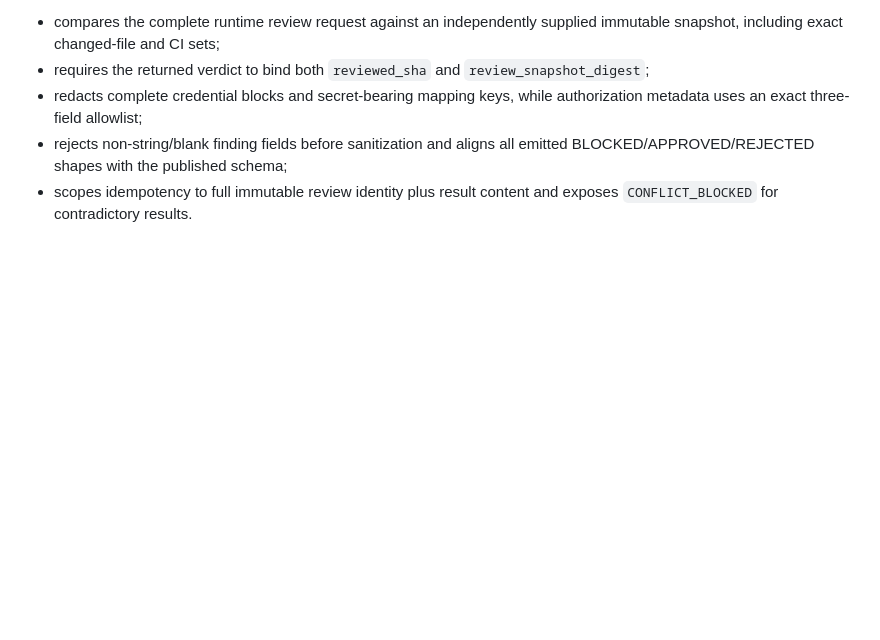
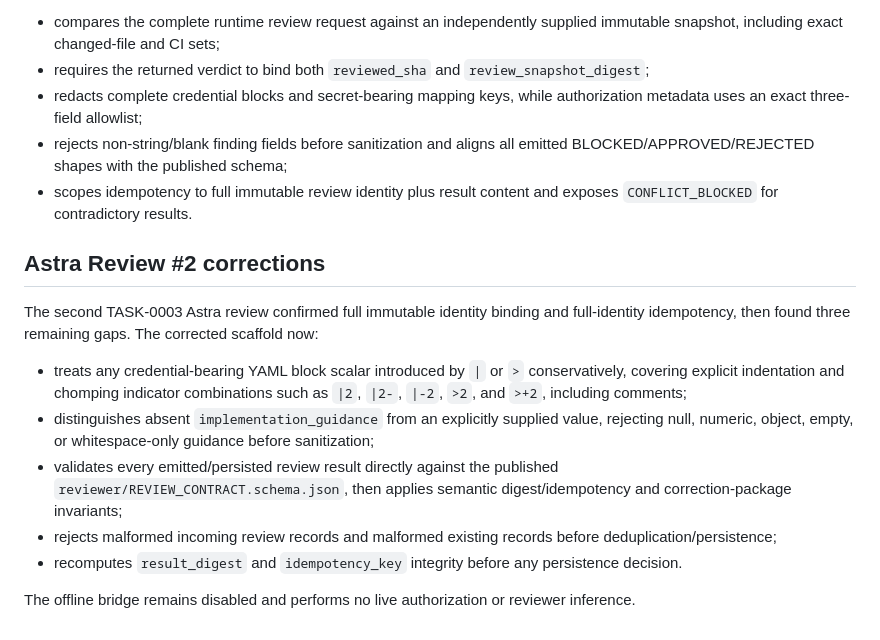
Before and after one commit to pddkalyan/project-agent-orchestrator, a Markdown page: docs/chatgpt_plan_reviewer_bridge__created_by_worker_gemini_cli__model_gemini-3.5-flash-lite__task_TASK-0003.md, the part around the change. GitHub-like rendering; blank space fills up the shorter version.

Commit message:
TASK-0003: document Astra R2 corrections and schema persistence gate

```diff
--- a/docs/chatgpt_plan_reviewer_bridge__created_by_worker_gemini_cli__model_gemini-3.5-flash-lite__task_TASK-0003.md
+++ b/docs/chatgpt_plan_reviewer_bridge__created_by_worker_gemini_cli__model_gemini-3.5-flash-lite__task_TASK-0003.md
@@ -56,3 +56,15 @@ The first TASK-0003 Astra review rejected four gaps. The corrected scaffold now:
 - redacts complete credential blocks and secret-bearing mapping keys, while authorization metadata uses an exact three-field allowlist;
 - rejects non-string/blank finding fields before sanitization and aligns all emitted BLOCKED/APPROVED/REJECTED shapes with the published schema;
 - scopes idempotency to full immutable review identity plus result content and exposes `CONFLICT_BLOCKED` for contradictory results.
+
+## Astra Review #2 corrections
+
+The second TASK-0003 Astra review confirmed full immutable identity binding and full-identity idempotency, then found three remaining gaps. The corrected scaffold now:
+
+- treats any credential-bearing YAML block scalar introduced by `|` or `>` conservatively, covering explicit indentation and chomping indicator combinations such as `|2`, `|2-`, `|-2`, `>2`, and `>+2`, including comments;
+- distinguishes absent `implementation_guidance` from an explicitly supplied value, rejecting null, numeric, object, empty, or whitespace-only guidance before sanitization;
+- validates every emitted/persisted review result directly against the published `reviewer/REVIEW_CONTRACT.schema.json`, then applies semantic digest/idempotency and correction-package invariants;
+- rejects malformed incoming review records and malformed existing records before deduplication/persistence;
+- recomputes `result_digest` and `idempotency_key` integrity before any persistence decision.
+
+The offline bridge remains disabled and performs no live authorization or reviewer inference.
```
